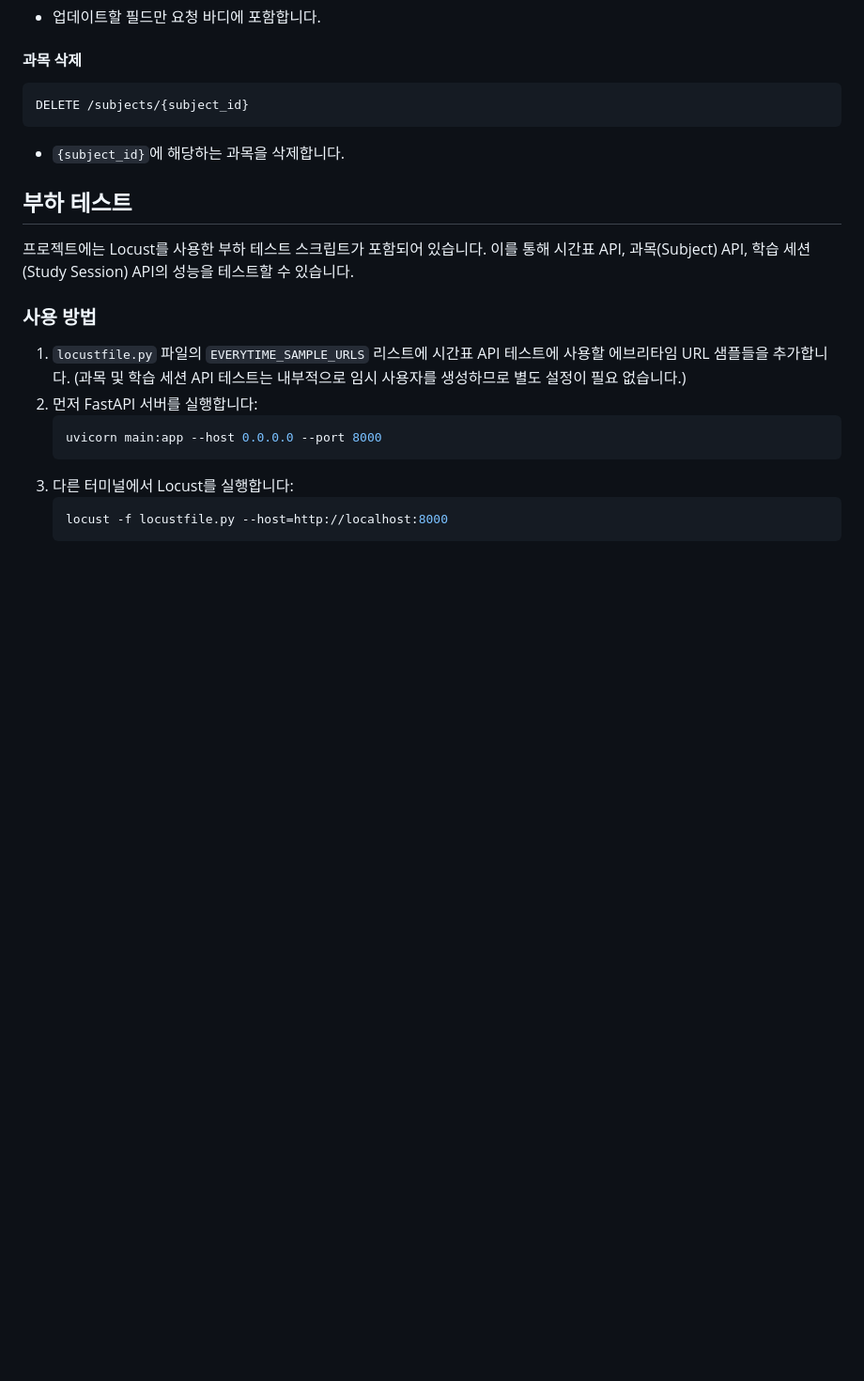
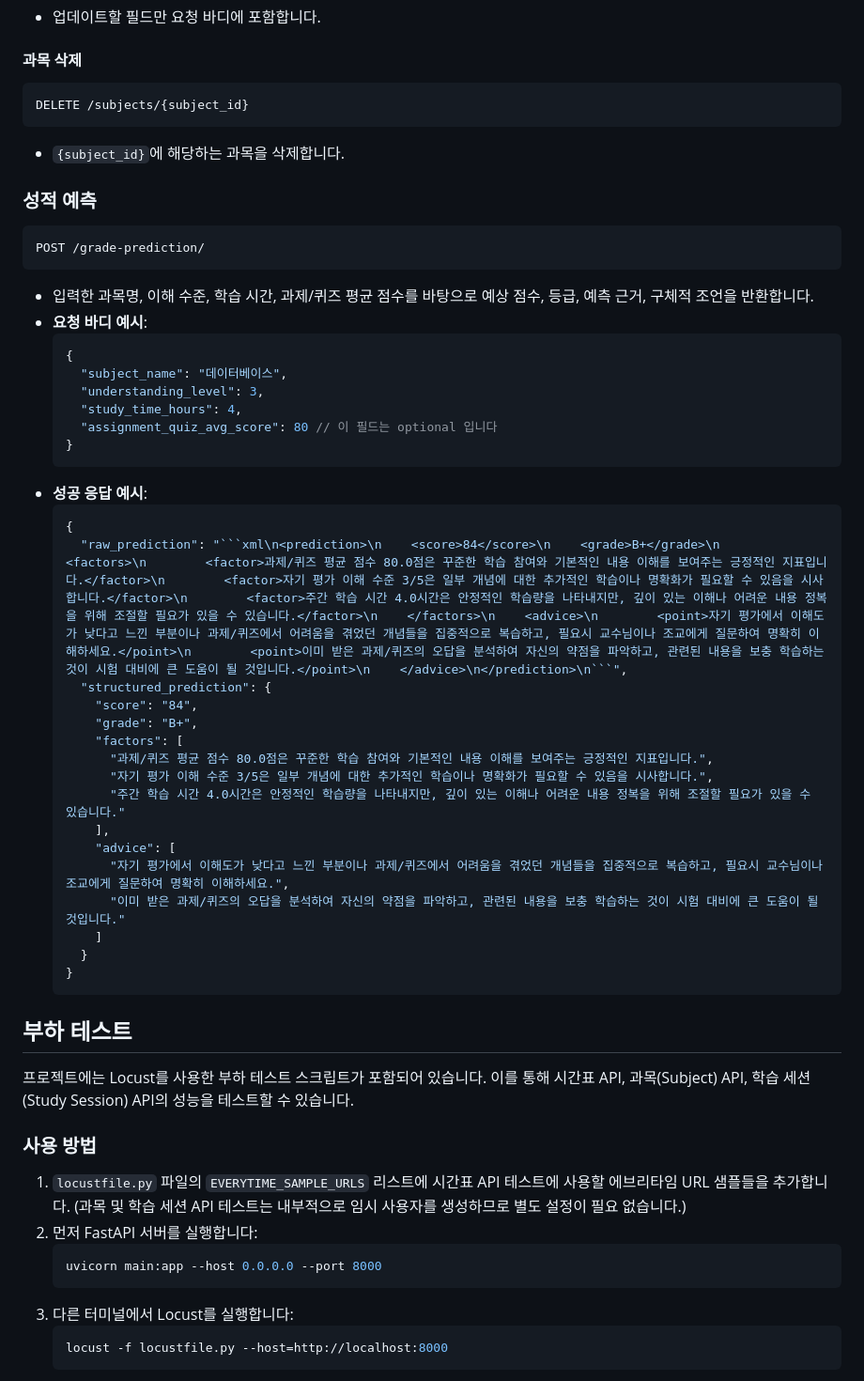
Before and after one commit to windopper/gradia-backend, a Markdown page: README.md, the part around the change. Shown at 94% size. Rendered like a GitHub page; blank space fills up the shorter version.

Commit message:
Add grade prediction api to readme

````diff
--- a/README.md
+++ b/README.md
@@ -272,6 +272,42 @@ DELETE /subjects/{subject_id}
 
 - `{subject_id}`에 해당하는 과목을 삭제합니다.
 
+### 성적 예측
+
+```
+POST /grade-prediction/
+```
+
+- 입력한 과목명, 이해 수준, 학습 시간, 과제/퀴즈 평균 점수를 바탕으로 예상 점수, 등급, 예측 근거, 구체적 조언을 반환합니다.
+- **요청 바디 예시**:
+  ```json
+  {
+    "subject_name": "데이터베이스",
+    "understanding_level": 3,
+    "study_time_hours": 4,
+    "assignment_quiz_avg_score": 80 // 이 필드는 optional 입니다
+  }
+  ```
+- **성공 응답 예시**:
+  ```json
+  {
+    "raw_prediction": "```xml\n<prediction>\n    <score>84</score>\n    <grade>B+</grade>\n    <factors>\n        <factor>과제/퀴즈 평균 점수 80.0점은 꾸준한 학습 참여와 기본적인 내용 이해를 보여주는 긍정적인 지표입니다.</factor>\n        <factor>자기 평가 이해 수준 3/5은 일부 개념에 대한 추가적인 학습이나 명확화가 필요할 수 있음을 시사합니다.</factor>\n        <factor>주간 학습 시간 4.0시간은 안정적인 학습량을 나타내지만, 깊이 있는 이해나 어려운 내용 정복을 위해 조절할 필요가 있을 수 있습니다.</factor>\n    </factors>\n    <advice>\n        <point>자기 평가에서 이해도가 낮다고 느낀 부분이나 과제/퀴즈에서 어려움을 겪었던 개념들을 집중적으로 복습하고, 필요시 교수님이나 조교에게 질문하여 명확히 이해하세요.</point>\n        <point>이미 받은 과제/퀴즈의 오답을 분석하여 자신의 약점을 파악하고, 관련된 내용을 보충 학습하는 것이 시험 대비에 큰 도움이 될 것입니다.</point>\n    </advice>\n</prediction>\n```",
+    "structured_prediction": {
+      "score": "84",
+      "grade": "B+",
+      "factors": [
+        "과제/퀴즈 평균 점수 80.0점은 꾸준한 학습 참여와 기본적인 내용 이해를 보여주는 긍정적인 지표입니다.",
+        "자기 평가 이해 수준 3/5은 일부 개념에 대한 추가적인 학습이나 명확화가 필요할 수 있음을 시사합니다.",
+        "주간 학습 시간 4.0시간은 안정적인 학습량을 나타내지만, 깊이 있는 이해나 어려운 내용 정복을 위해 조절할 필요가 있을 수 있습니다."
+      ],
+      "advice": [
+        "자기 평가에서 이해도가 낮다고 느낀 부분이나 과제/퀴즈에서 어려움을 겪었던 개념들을 집중적으로 복습하고, 필요시 교수님이나 조교에게 질문하여 명확히 이해하세요.",
+        "이미 받은 과제/퀴즈의 오답을 분석하여 자신의 약점을 파악하고, 관련된 내용을 보충 학습하는 것이 시험 대비에 큰 도움이 될 것입니다."
+      ]
+    }
+  }
+  ```
+
 ## 부하 테스트
 
 프로젝트에는 Locust를 사용한 부하 테스트 스크립트가 포함되어 있습니다. 이를 통해 시간표 API, 과목(Subject) API, 학습 세션(Study Session) API의 성능을 테스트할 수 있습니다.
````
